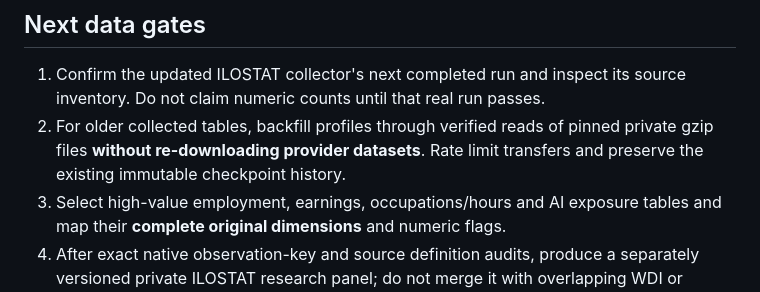
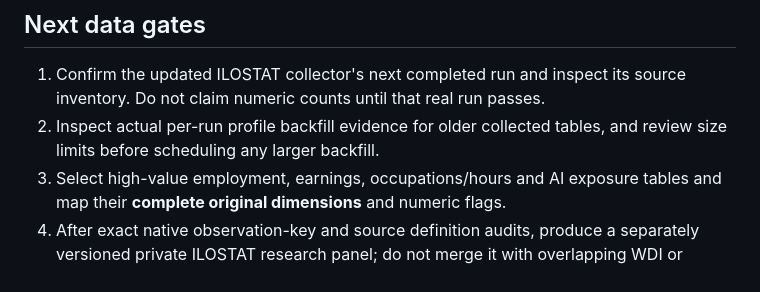
Before and after one commit to diegoduque16/Global-economic-policy-tool, a Markdown page: docs/ATLAS_ILOSTAT_NUMERIC_COVERAGE_2026-11-14.md, the part around one of its changes. Drawn GitHub-style.

```diff
--- a/docs/ATLAS_ILOSTAT_NUMERIC_COVERAGE_2026-11-14.md
+++ b/docs/ATLAS_ILOSTAT_NUMERIC_COVERAGE_2026-11-14.md
@@ -85,9 +95,8 @@ and provider-defined table IDs, retrieval dates and SHA256.
 
 1. Confirm the updated ILOSTAT collector's next completed run and inspect its
    source inventory. Do not claim numeric counts until that real run passes.
-2. For older collected tables, backfill profiles through verified reads of
-   pinned private gzip files **without re-downloading provider datasets**.
-   Rate limit transfers and preserve the existing immutable checkpoint history.
+2. Inspect actual per-run profile backfill evidence for older collected
+   tables, and review size limits before scheduling any larger backfill.
 3. Select high-value employment, earnings, occupations/hours and AI exposure
    tables and map their **complete original dimensions** and numeric flags.
 4. After exact native observation-key and source definition audits, produce a
```
Also changed, not shown: other parts of docs/ATLAS_ILOSTAT_NUMERIC_COVERAGE_2026-11-14.md (+30 -20 lines).
